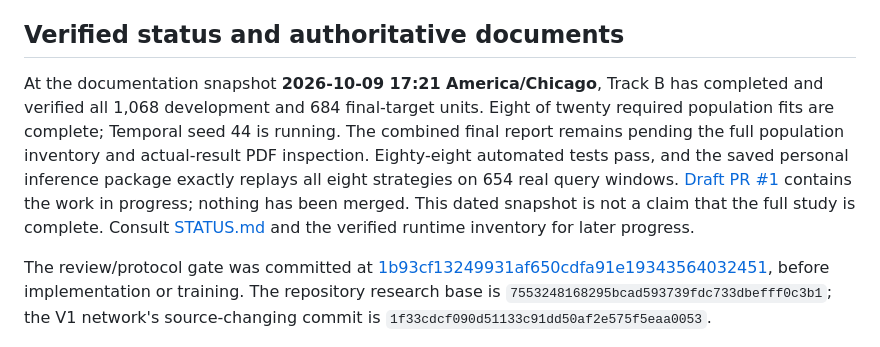
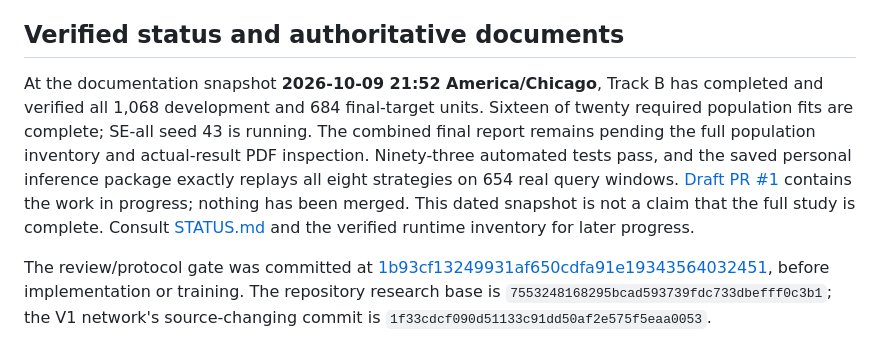
Before and after one commit to place-bot/Bad-Blood, a Markdown page: model training/v2/README.md, the part around the change. Drawn GitHub-style.

Commit message:
Record sixteen completed fits and clarify interim comparisons

```diff
--- a/model training/v2/README.md
+++ b/model training/v2/README.md
@@ -8,7 +8,7 @@ Dataset expansion, MIMIC training, and the teammate's larger CRC experiments are
 
 ## Verified status and authoritative documents
 
-At the documentation snapshot **2026-10-09 17:21 America/Chicago**, Track B has completed and verified all 1,068 development and 684 final-target units. Eight of twenty required population fits are complete; Temporal seed 44 is running. The combined final report remains pending the full population inventory and actual-result PDF inspection. Eighty-eight automated tests pass, and the saved personal inference package exactly replays all eight strategies on 654 real query windows. [Draft PR #1](https://github.com/place-bot/Bad-Blood/pull/1) contains the work in progress; nothing has been merged. This dated snapshot is not a claim that the full study is complete. Consult [STATUS.md](STATUS.md) and the verified runtime inventory for later progress.
+At the documentation snapshot **2026-10-09 21:52 America/Chicago**, Track B has completed and verified all 1,068 development and 684 final-target units. Sixteen of twenty required population fits are complete; SE-all seed 43 is running. The combined final report remains pending the full population inventory and actual-result PDF inspection. Ninety-three automated tests pass, and the saved personal inference package exactly replays all eight strategies on 654 real query windows. [Draft PR #1](https://github.com/place-bot/Bad-Blood/pull/1) contains the work in progress; nothing has been merged. This dated snapshot is not a claim that the full study is complete. Consult [STATUS.md](STATUS.md) and the verified runtime inventory for later progress.
 
 The review/protocol gate was committed at [1b93cf13249931af650cdfa91e19343564032451](https://github.com/place-bot/Bad-Blood/commit/1b93cf13249931af650cdfa91e19343564032451), before implementation or training. The repository research base is `7553248168295bcad593739fdc733dbefff0c3b1`; the V1 network's source-changing commit is `1f33cdcf090d51133c91dd50af2e575f5eaa0053`.
 
```
Also changed, not shown: model training/v2/STATUS.md (+26 -0 lines).
